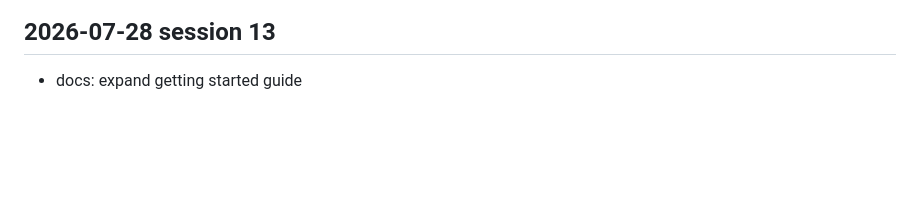
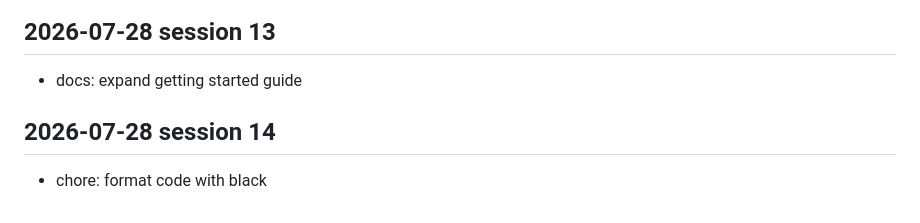
Before and after one commit to Karan-Raj-KR/crewai-recipes, a Markdown page: docs/dev-log.md, the part around the change. Rendered like a GitHub page; blank space fills up the shorter version.

Commit message:
chore: format code with black

```diff
--- a/docs/dev-log.md
+++ b/docs/dev-log.md
@@ -540,3 +540,7 @@
 <!-- session: 2026-07-28-13 -->
 ## 2026-07-28 session 13
 - docs: expand getting started guide
+
+<!-- session: 2026-07-28-14 -->
+## 2026-07-28 session 14
+- chore: format code with black
```
